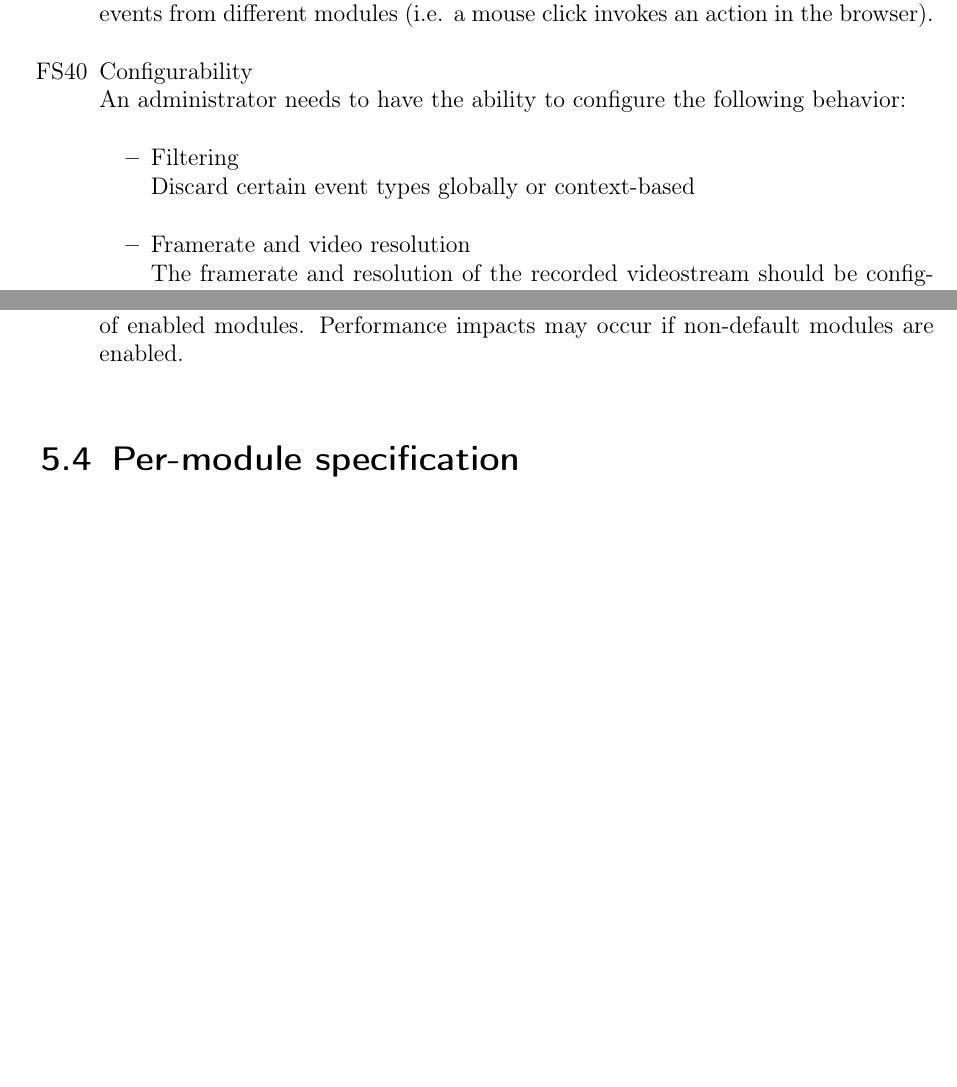
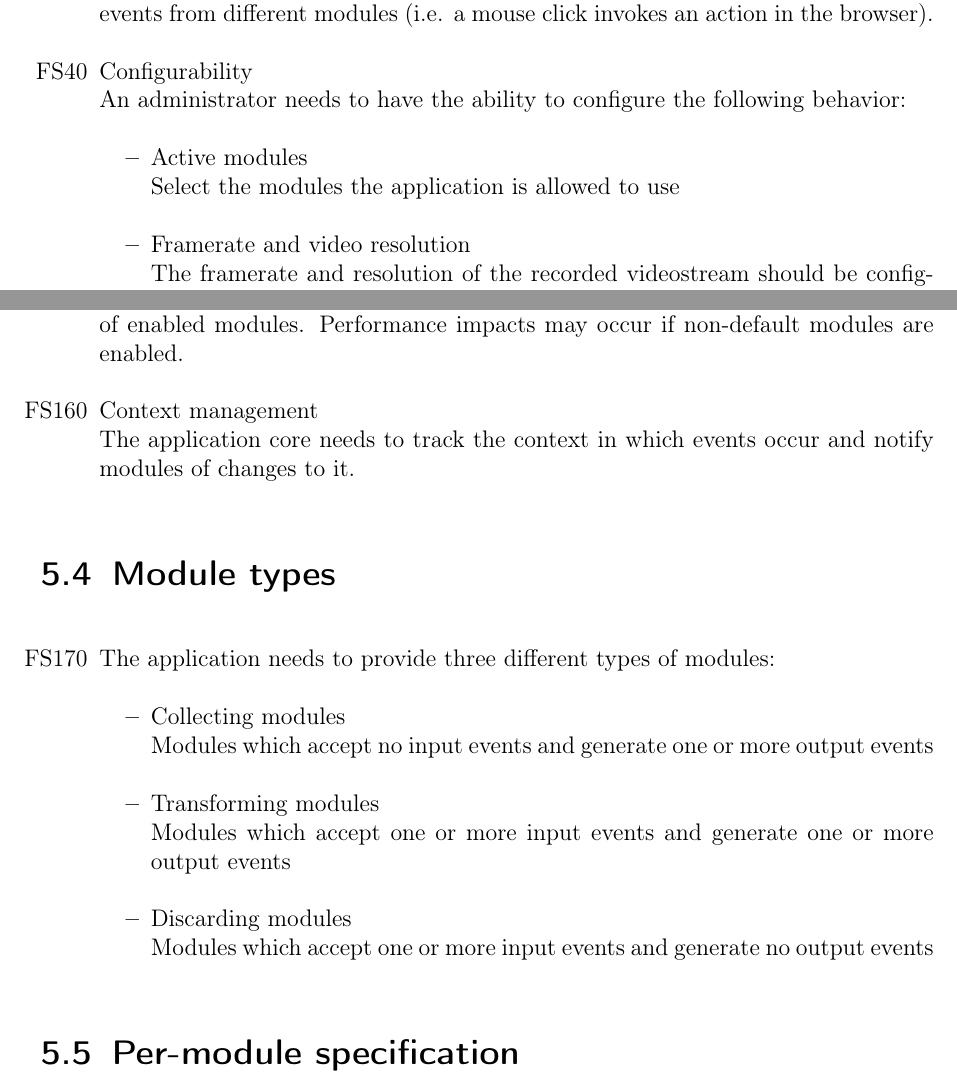
Before and after one commit to insightmind/MORR, a LaTeX thesis (documents/fsd/FunctionalSpecifications.tex, which reads documents/fsd/chapter/func.tex): two parts of pages 8 and 10 of 19, joined at a grey line, cut so that both start at the same text, the shorter picture padded with empty space. Compiled offline with pdfLaTeX.

Commit message:
Added module types, minor fixes

```diff
--- a/documents/fsd/chapter/func.tex
+++ b/documents/fsd/chapter/func.tex
@@ -18,7 +18,7 @@ This chapter is meant to organize and describe the specifications that dictate t
     \spec{Event processing\\The application needs to be able to process events it records. This includes filtering events by criteria configured before or during runtime. It also includes matching events from different modules (i.e. a mouse click invokes an action in the browser).}
     \spec{Configurability\\An administrator needs to have the ability to configure the following behavior:
     \begin{itemize}
-        \item Filtering\\Discard certain event types globally or context-based
+        \item Active modules\\Select the modules the application is allowed to use
         \item Framerate and video resolution\\The framerate and resolution of the recorded videostream should be configurable to allow the prioritization of either resource efficiency (storage and system load) or quality
         \item Audio\\The recording of audio needs to be toggleable
     \end{itemize}}
@@ -36,10 +38,19 @@ The core application has to cover the following responsibilities:
     \spec{On-demand module detection\\The application core is responsible for listening for incoming connections from on-demand modules which are realized as extensions to third party software, such as browser-extensions.}
     \spec{Data consolidation\\The data received from different modules needs to be stored in the same container.}
-    \spec{Combinability of modules\\The core application needs to be able to function with arbitrary combinations of enabled modules. Performance impacts may occur if non-default modules are enabled.}%%Should the performance disclaimer be part of the functional specifications?
+    \spec{Combinability of modules\\The application core needs to be able to function with arbitrary combinations of enabled modules. Performance impacts may occur if non-default modules are enabled.}%%Should the performance disclaimer be part of the functional specifications?
+    \spec{Context management\\The application core needs to track the context in which events occur and notify modules of changes to it.}
 \end{specifications}
 
-%% Should we add another section on rule-based and context-specific data filtering here?
-%% Our system may have to offer a way to turn on or off modules depending on the current application and website, we may even need a way to define more complex rules
+\section{Module types}
+
+\begin{specifications}
+    \spec{\label{fs:module_types}The application needs to provide three different types of modules:
+    \begin{itemize}
+        \item Collecting modules\\Modules which accept no input events and generate one or more output events
+        \item Transforming modules\\Modules which accept one or more input events and generate one or more output events
+        \item Discarding modules\\Modules which accept one or more input events and generate no output events
+    \end{itemize}}
+\end{specifications}
 
 \section{Per-module specification}
 
```
Also changed, not shown: documents/fsd/chapter/func.tex (13 more changed lines).
